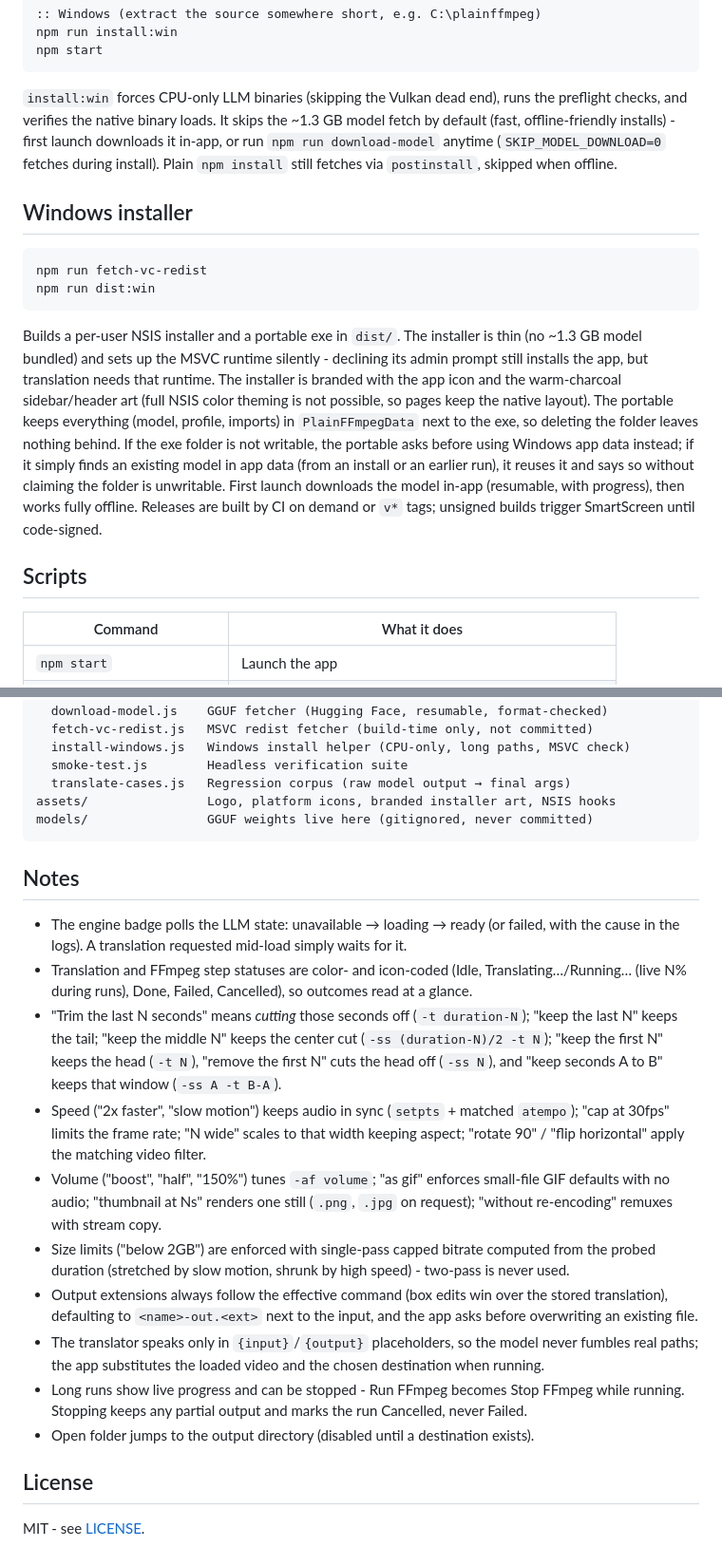
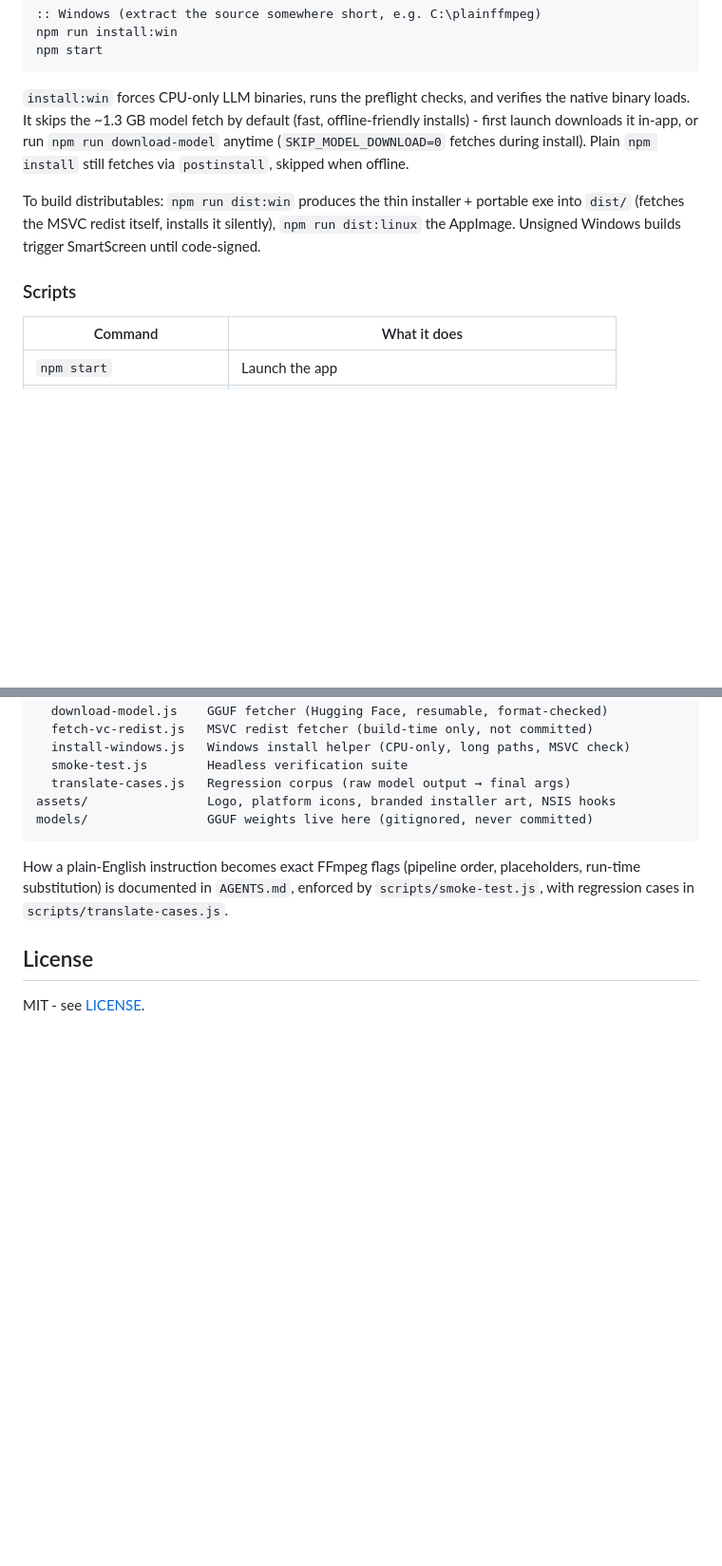
Before and after one commit to ozpere/plainffmpeg, a Markdown page: README.md, 2 parts joined by grey strips. Shown at 95% size. GitHub-like rendering; blank space fills up the shorter version.

````diff
--- a/README.md
+++ b/README.md
@@ -38,36 +74,19 @@ npm run install:win
 npm start
 ```
 
-`install:win` forces CPU-only LLM binaries (skipping the Vulkan dead end),
+`install:win` forces CPU-only LLM binaries,
 runs the preflight checks, and verifies the native binary loads. It skips
 the ~1.3 GB model fetch by default (fast, offline-friendly installs) -
 first launch downloads it in-app, or run `npm run download-model` anytime
 (`SKIP_MODEL_DOWNLOAD=0` fetches during install). Plain `npm install`
 still fetches via `postinstall`, skipped when offline.
 
-## Windows installer
+To build distributables: `npm run dist:win` produces the thin installer + portable
+exe into `dist/` (fetches the MSVC redist itself, installs it silently),
+`npm run dist:linux` the AppImage. Unsigned Windows builds trigger
+SmartScreen until code-signed.
 
-```cmd
-npm run fetch-vc-redist
-npm run dist:win
-```
-
-Builds a per-user NSIS installer and a portable exe in `dist/`. The
-installer is thin (no ~1.3 GB model bundled) and sets up the MSVC runtime
-silently - declining its admin prompt still installs the app, but
-translation needs that runtime. The installer is branded with the app icon
-and the warm-charcoal sidebar/header art (full NSIS color theming is not
-possible, so pages keep the native layout). The portable keeps everything
-(model, profile, imports) in `PlainFFmpegData` next to the exe, so deleting
-the folder leaves nothing behind. If the exe folder is not writable, the
-portable asks before using Windows app data instead; if it simply finds an
-existing model in app data (from an install or an earlier run), it reuses it
-and says so without claiming the folder is unwritable. First launch
-downloads the model in-app (resumable, with progress), then works fully
-offline. Releases are built by CI on demand or `v*` tags; unsigned builds
-trigger SmartScreen until code-signed.
-
-## Scripts
+### Scripts
 
 | Command                | What it does                                              |
 | ---------------------- | --------------------------------------------------------- |
@@ -104,39 +123,7 @@ assets/                Logo, platform icons, branded installer art, NSIS hooks
 models/                GGUF weights live here (gitignored, never committed)
 ```
 
-## Notes
-
-- The engine badge polls the LLM state: unavailable → loading → ready
-  (or failed, with the cause in the logs). A translation requested
-  mid-load simply waits for it.
-- Translation and FFmpeg step statuses are color- and icon-coded (Idle,
-  Translating…/Running… (live N% during runs), Done, Failed, Cancelled), so outcomes read at
-  a glance.
-- "Trim the last N seconds" means *cutting* those seconds off
-  (`-t duration-N`); "keep the last N" keeps the tail; "keep the middle N"
-  keeps the center cut (`-ss (duration-N)/2 -t N`); "keep the first N" keeps
-  the head (`-t N`), "remove the first N" cuts the head off (`-ss N`), and
-  "keep seconds A to B" keeps that window (`-ss A -t B-A`).
-- Speed ("2x faster", "slow motion") keeps audio in sync (`setpts` +
-  matched `atempo`); "cap at 30fps" limits the frame rate; "N wide" scales
-  to that width keeping aspect; "rotate 90" / "flip horizontal" apply the
-  matching video filter.
-- Volume ("boost", "half", "150%") tunes `-af volume`; "as gif" enforces
-  small-file GIF defaults with no audio; "thumbnail at Ns" renders one
-  still (`.png`, `.jpg` on request); "without re-encoding" remuxes with
-  stream copy.
-- Size limits ("below 2GB") are enforced with single-pass capped
-  bitrate computed from the probed duration (stretched by slow motion,
-  shrunk by high speed) - two-pass is never used.
-- Output extensions always follow the effective command (box edits win over the stored translation), defaulting to
-  `<name>-out.<ext>` next to the input, and the app asks before overwriting an existing file.
-- The translator speaks only in `{input}`/`{output}` placeholders, so the model never fumbles real paths;
-  the app substitutes the loaded video and the chosen destination when running.
-- Long runs show live progress and can be stopped - Run FFmpeg becomes
-  Stop FFmpeg while running. Stopping keeps any partial output and marks
-  the run Cancelled, never Failed.
-- Open folder jumps to the output directory (disabled until a destination
-  exists).
+How a plain-English instruction becomes exact FFmpeg flags (pipeline order, placeholders, run-time substitution) is documented in `AGENTS.md`, enforced by `scripts/smoke-test.js`, with regression cases in `scripts/translate-cases.js`.
 
 ## License
 
````
Also changed, not shown: other parts of README.md (+50 -14 lines).
